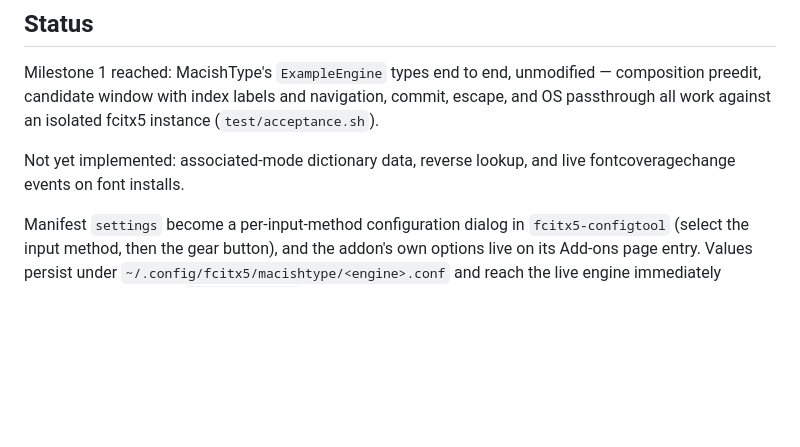
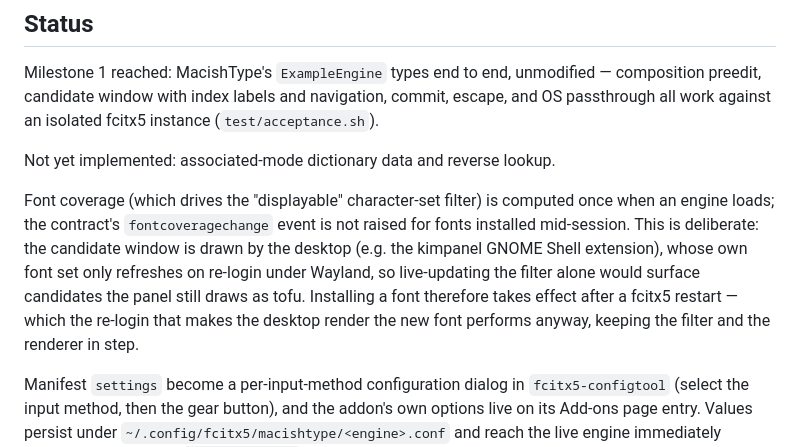
Before and after one commit to luke-chang/MacishType, a Markdown page: README.md, the part around the change. GitHub-like rendering; blank space fills up the shorter version.

Commit message:
fcitx5: Document font coverage as computed at engine load

```diff
--- a/README.md
+++ b/README.md
@@ -31,8 +31,17 @@ unmodified — composition preedit, candidate window with index labels and
 navigation, commit, escape, and OS passthrough all work against an isolated
 fcitx5 instance (`test/acceptance.sh`).
 
-Not yet implemented: associated-mode dictionary data, reverse lookup, and
-live fontcoveragechange events on font installs.
+Not yet implemented: associated-mode dictionary data and reverse lookup.
+
+Font coverage (which drives the "displayable" character-set filter) is
+computed once when an engine loads; the contract's `fontcoveragechange`
+event is not raised for fonts installed mid-session. This is deliberate:
+the candidate window is drawn by the desktop (e.g. the kimpanel GNOME
+Shell extension), whose own font set only refreshes on re-login under
+Wayland, so live-updating the filter alone would surface candidates the
+panel still draws as tofu. Installing a font therefore takes effect after
+a fcitx5 restart — which the re-login that makes the desktop render the
+new font performs anyway, keeping the filter and the renderer in step.
 
 Manifest `settings` become a per-input-method configuration dialog in
 `fcitx5-configtool` (select the input method, then the gear button), and
```
